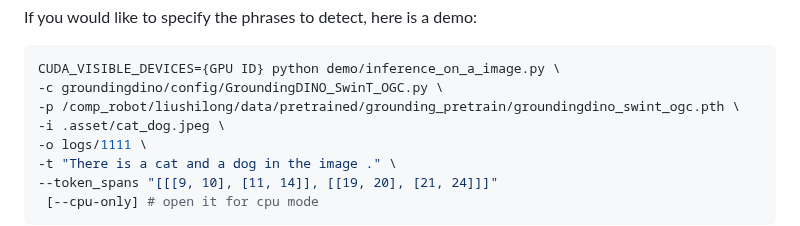
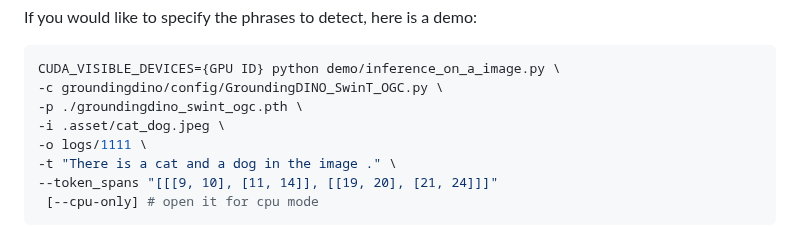
Before and after one commit to IDEA-Research/GroundingDINO, a Markdown page: README.md, the part around the change. Rendered like a GitHub page.

````diff
--- a/README.md
+++ b/README.md
@@ -164,7 +164,7 @@ If you would like to specify the phrases to detect, here is a demo:
 ```bash
 CUDA_VISIBLE_DEVICES={GPU ID} python demo/inference_on_a_image.py \
 -c groundingdino/config/GroundingDINO_SwinT_OGC.py \
--p /comp_robot/liushilong/data/pretrained/grounding_pretrain/groundingdino_swint_ogc.pth \
+-p ./groundingdino_swint_ogc.pth \
 -i .asset/cat_dog.jpeg \
 -o logs/1111 \
 -t "There is a cat and a dog in the image ." \
````
